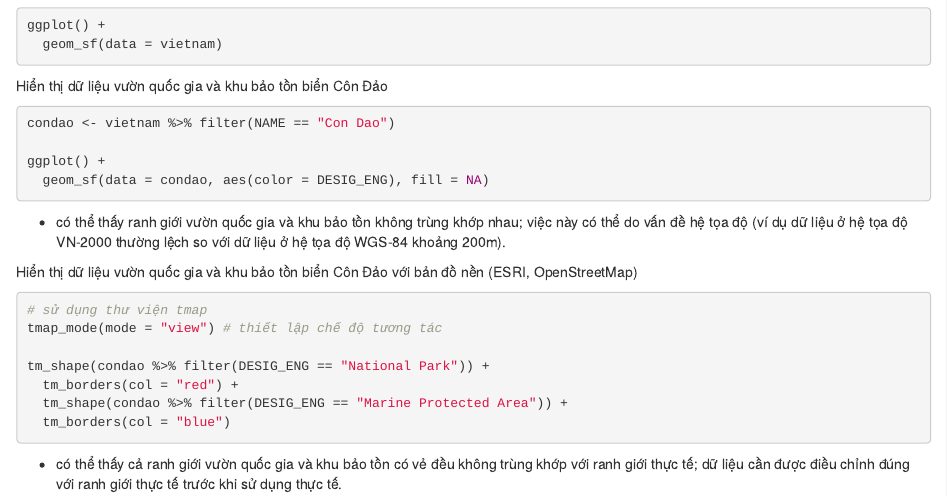
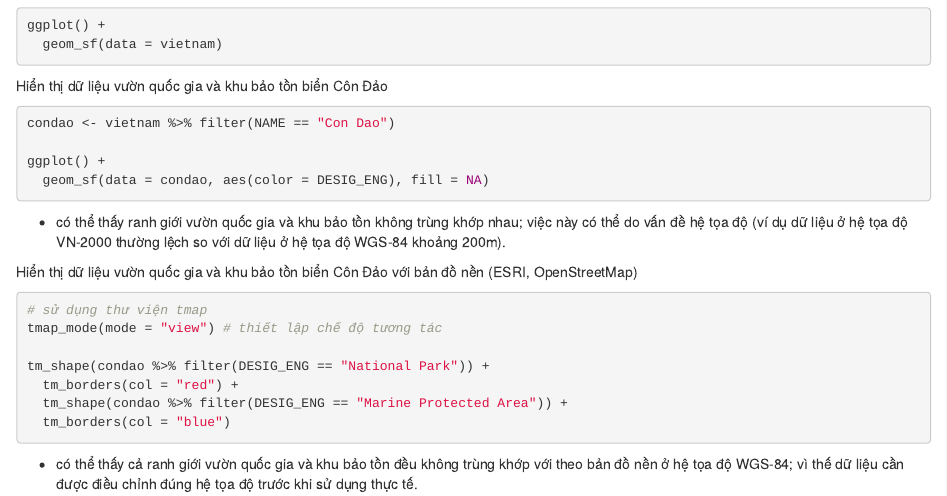
Before and after one commit to bui-tuananh/bui-tuananh.github.io, an R Markdown document (_posts/2024-09-21_get-World-Database-on-Protected-Area/2024-09-21_get-World-Database-on-Protected-Area.Rmd): the page in a window 1100 px wide, from 860 px down. Rendered offline with R 4.5, knitr and Pandoc, with nearby package versions; the code chunks are not run, so their results and figures are left out; drawn as R Markdown's standard HTML page in place of the format the file asks for.

Commit message:
update post 22.09

````diff
--- a/_posts/2024-09-21_get-World-Database-on-Protected-Area/2024-09-21_get-World-Database-on-Protected-Area.Rmd
+++ b/_posts/2024-09-21_get-World-Database-on-Protected-Area/2024-09-21_get-World-Database-on-Protected-Area.Rmd
@@ -143,6 +143,6 @@
   tm_borders(col = "blue")
 ```
 
--   có thể thấy cả ranh giới vườn quốc gia và khu bảo tồn có vẻ đều
-    không trùng khớp với ranh giới thực tế; dữ liệu cần được điều chỉnh
-    đúng với ranh giới thực tế trước khi sử dụng thực tế.
+-   có thể thấy cả ranh giới vườn quốc gia và khu bảo tồn đều không
+    trùng khớp với theo bản đồ nền ở hệ tọa độ WGS-84; vì thế dữ liệu
+    cần được điều chỉnh đúng hệ tọa độ trước khi sử dụng thực tế.
````
Also changed, not shown: _posts/2024-09-21_get-World-Database-on-Protected-Area/2024-09-21_get-World-Database-on-Protected-Area.html, posts/2024-09-21_get-World-Database-on-Protected-Area/index.html.
